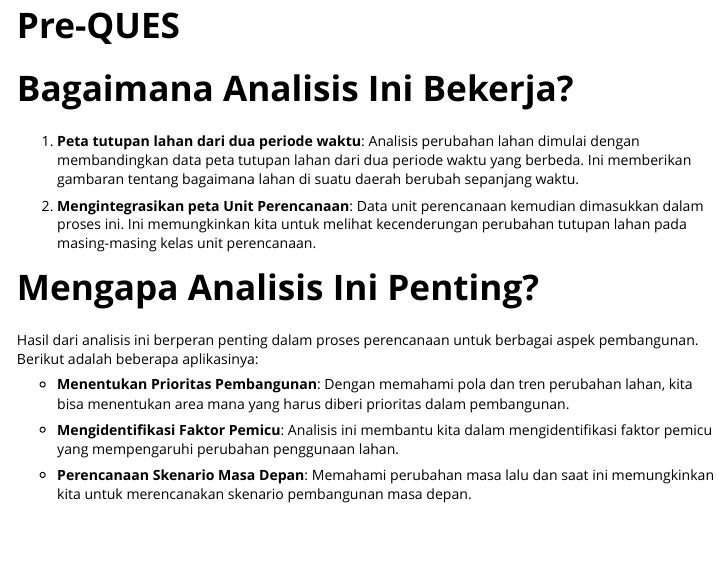
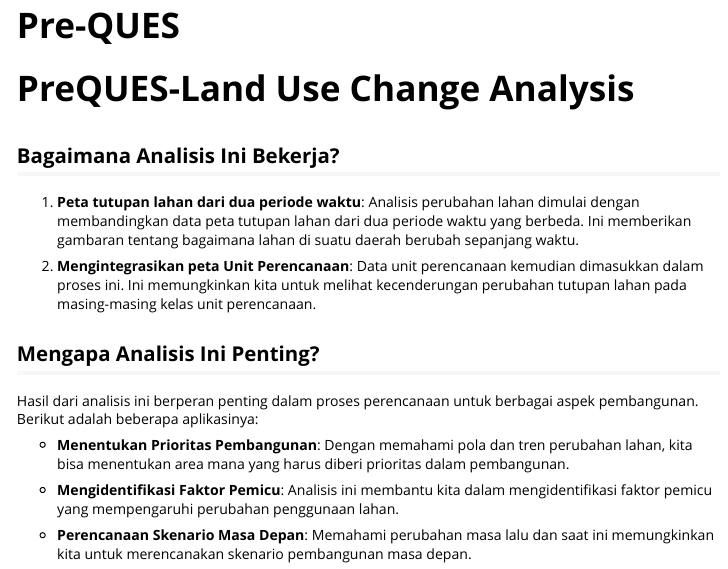
Before and after one commit to icraf-indonesia/LUMENSR, an R Markdown document (vignettes/Pre-QUES.Rmd): the page in a window 1100 px wide, from its top. Rendered offline with R 4.5, knitr and Pandoc, with nearby package versions; some code elsewhere in the file could not run offline.

Commit message:
final change

````diff
--- a/vignettes/Pre-QUES.Rmd
+++ b/vignettes/Pre-QUES.Rmd
@@ -30,13 +30,15 @@
 library(scales)
 ```
 
-# Bagaimana Analisis Ini Bekerja?
+# PreQUES-Land Use Change Analysis
+
+## Bagaimana Analisis Ini Bekerja?
 
 1.  **Peta tutupan lahan dari dua periode waktu**: Analisis perubahan lahan dimulai dengan membandingkan data peta tutupan lahan dari dua periode waktu yang berbeda. Ini memberikan gambaran tentang bagaimana lahan di suatu daerah berubah sepanjang waktu.
 
 2.  **Mengintegrasikan peta Unit Perencanaan**: Data unit perencanaan kemudian dimasukkan dalam proses ini. Ini memungkinkan kita untuk melihat kecenderungan perubahan tutupan lahan pada masing-masing kelas unit perencanaan.
 
-# **Mengapa Analisis Ini Penting?**
+## Mengapa Analisis Ini Penting?
 
 Hasil dari analisis ini berperan penting dalam proses perencanaan untuk berbagai aspek pembangunan. Berikut adalah beberapa aplikasinya:
 
````
Also changed, not shown: R/plot_lcc_freq_bar.R (+3 -0 lines).
